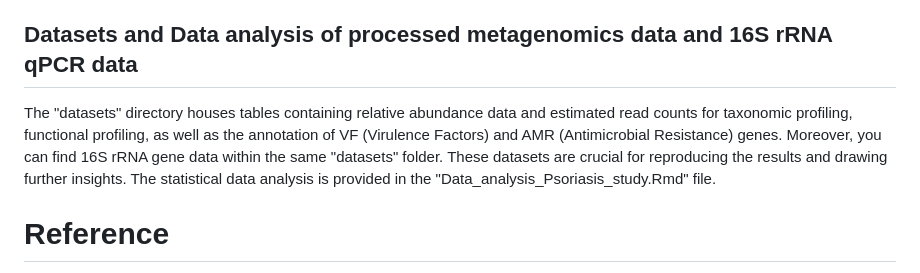
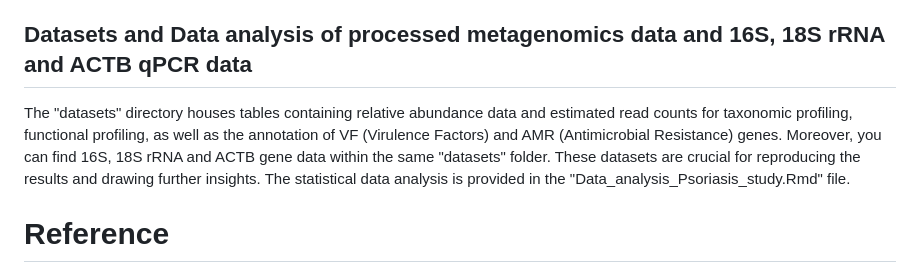
Before and after one commit to bdpessem/PsoriasisCapitis_WMS, a Markdown page: README.md, the part around the change. Drawn GitHub-style.

```diff
--- a/README.md
+++ b/README.md
@@ -28,8 +28,8 @@ To functionally profile the metagenomes, we used HUMAnN v3.6 (using the database
 Specialised gene family alignments were conducted using Diamond BLASTX to annotate virulence factors (VFs) and antimicrobial resistance (AMR) elements. The BLASTx searches were run against the 2022 virulence factor database (VFDB) and the comprehensive antibiotic resistance database (CARD). The E-value thresholds to call a hit were based on the median E-value of BLASTX searches of 10 samples whose reads were shuffled (to retain nucleotide proportions but randomise order) (Fig. S1). The lowest E-value per read was retained, and sequence variants within gene families were aggregated to result in VF and AMR element abundance tables.
 For the annotation of virulence factors (VFs) and antimicrobial resistance (AMR) genes to whole genome metagenomic sequencing data, we refer to the following [repo](https://github.com/stefftaelman/metagenomics-functional-annotation.git).
 
-## Datasets and Data analysis of processed metagenomics data and 16S rRNA qPCR data
-The "datasets" directory houses tables containing relative abundance data and estimated read counts for taxonomic profiling, functional profiling, as well as the annotation of VF (Virulence Factors) and AMR (Antimicrobial Resistance) genes. Moreover, you can find 16S rRNA gene data within the same "datasets" folder. These datasets are crucial for reproducing the results and drawing further insights. The statistical data analysis is provided in the "Data_analysis_Psoriasis_study.Rmd" file.
+## Datasets and Data analysis of processed metagenomics data and 16S, 18S rRNA and ACTB qPCR data
+The "datasets" directory houses tables containing relative abundance data and estimated read counts for taxonomic profiling, functional profiling, as well as the annotation of VF (Virulence Factors) and AMR (Antimicrobial Resistance) genes. Moreover, you can find 16S, 18S rRNA and ACTB gene data within the same "datasets" folder. These datasets are crucial for reproducing the results and drawing further insights. The statistical data analysis is provided in the "Data_analysis_Psoriasis_study.Rmd" file.
 
 # Reference
 
```
